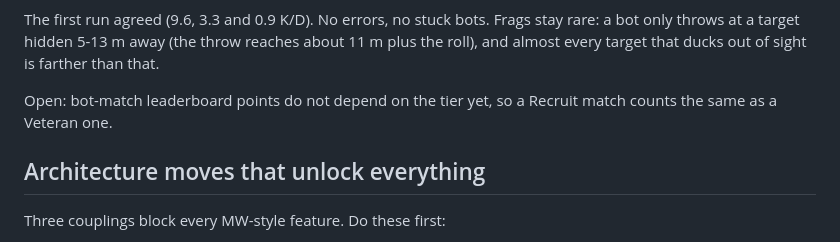
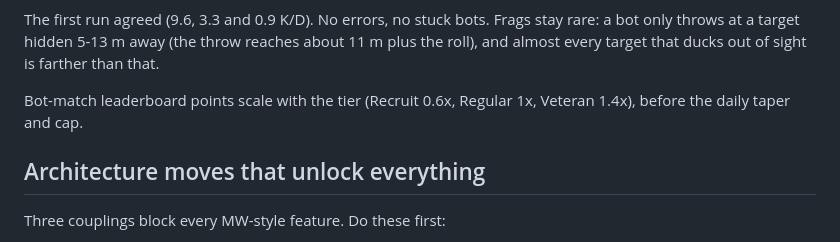
Before and after one commit to awest813/tinywarfare, a Markdown page: docs/ROADMAP.md, the part around the change. GitHub-like rendering.

Commit message:
Docs: bot tier leaderboard scaling is done
Co-Authored-By: Claude Opus 5.5 <noreply@anthropic.com>
Claude-Session: https://claude.ai/code/session_014BTcGpdZqY3sE561fHszge

```diff
--- a/docs/ROADMAP.md
+++ b/docs/ROADMAP.md
@@ -125,8 +125,8 @@ Frags stay rare: a bot only throws at a target hidden 5-13 m away (the throw
 reaches about 11 m plus the roll), and almost every target that ducks out of
 sight is farther than that.
 
-Open: bot-match leaderboard points do not depend on the tier yet, so a
-Recruit match counts the same as a Veteran one.
+Bot-match leaderboard points scale with the tier (Recruit 0.6x, Regular 1x,
+Veteran 1.4x), before the daily taper and cap.
 
 ## Architecture moves that unlock everything
 
```
